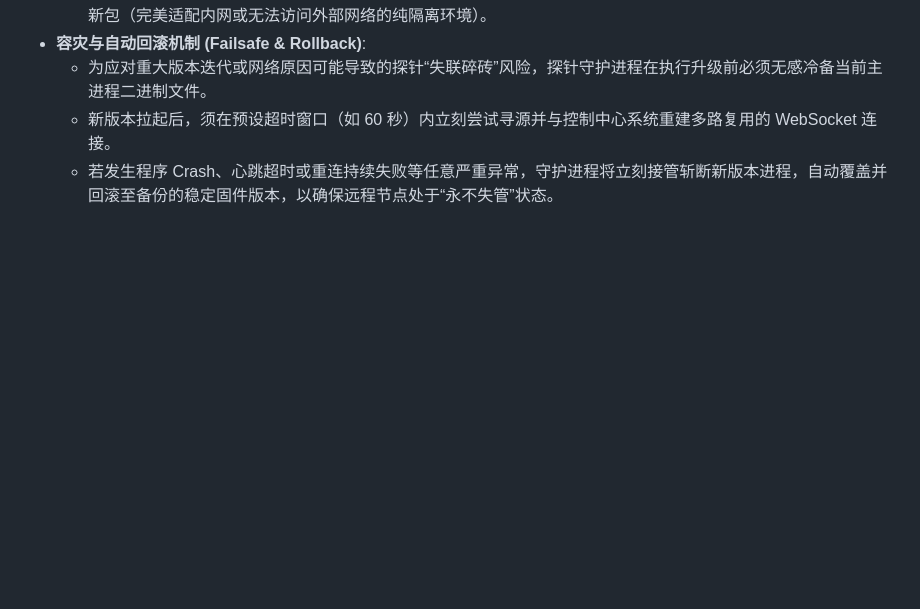
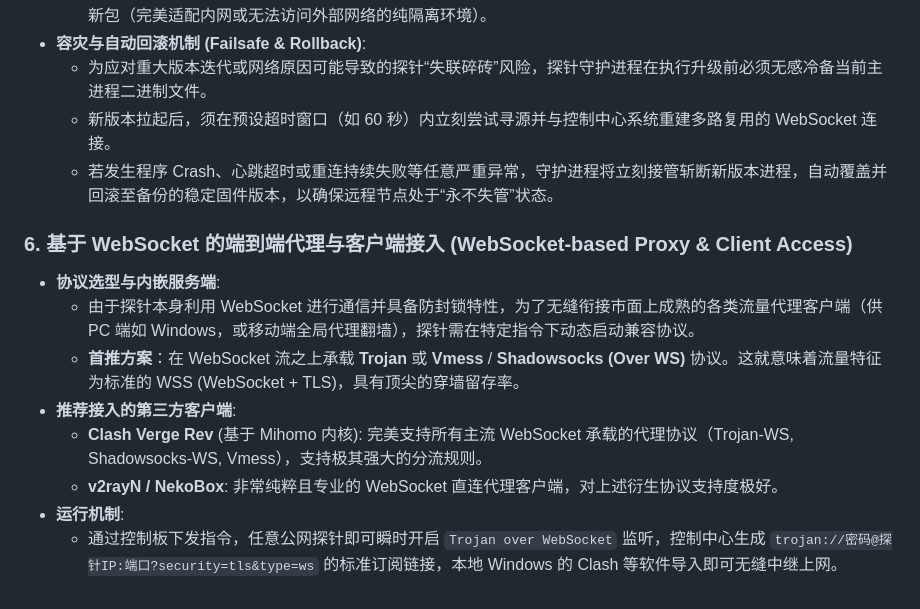
Before and after one commit to fengzhanhuaer/VpsHelper, a Markdown page: doc/requirements.md, the part around the change. Rendered like a GitHub page; blank space fills up the shorter version.

Commit message:
保存需求

```diff
--- a/doc/requirements.md
+++ b/doc/requirements.md
@@ -34,3 +34,13 @@
   - 为应对重大版本迭代或网络原因可能导致的探针“失联碎砖”风险，探针守护进程在执行升级前必须无感冷备当前主进程二进制文件。
   - 新版本拉起后，须在预设超时窗口（如 60 秒）内立刻尝试寻源并与控制中心系统重建多路复用的 WebSocket 连接。
   - 若发生程序 Crash、心跳超时或重连持续失败等任意严重异常，守护进程将立刻接管斩断新版本进程，自动覆盖并回滚至备份的稳定固件版本，以确保远程节点处于“永不失管”状态。
+
+### 6. 基于 WebSocket 的端到端代理与客户端接入 (WebSocket-based Proxy & Client Access)
+- **协议选型与内嵌服务端**:
+  - 由于探针本身利用 WebSocket 进行通信并具备防封锁特性，为了无缝衔接市面上成熟的各类流量代理客户端（供 PC 端如 Windows，或移动端全局代理翻墙），探针需在特定指令下动态启动兼容协议。
+  - **首推方案**：在 WebSocket 流之上承载 **Trojan** 或 **Vmess** / **Shadowsocks (Over WS)** 协议。这就意味着流量特征为标准的 WSS (WebSocket + TLS)，具有顶尖的穿墙留存率。
+- **推荐接入的第三方客户端**:
+  - **Clash Verge Rev** (基于 Mihomo 内核): 完美支持所有主流 WebSocket 承载的代理协议（Trojan-WS, Shadowsocks-WS, Vmess），支持极其强大的分流规则。
+  - **v2rayN / NekoBox**: 非常纯粹且专业的 WebSocket 直连代理客户端，对上述衍生协议支持度极好。
+- **运行机制**:
+  - 通过控制板下发指令，任意公网探针即可瞬时开启 `Trojan over WebSocket` 监听，控制中心生成 `trojan://密码@探针IP:端口?security=tls&type=ws` 的标准订阅链接，本地 Windows 的 Clash 等软件导入即可无缝中继上网。
```
